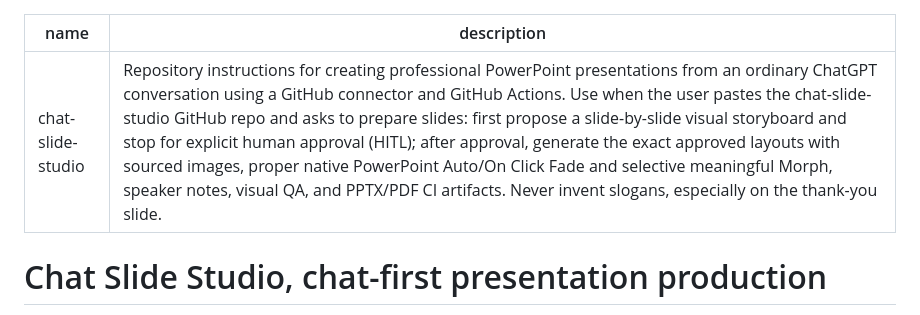
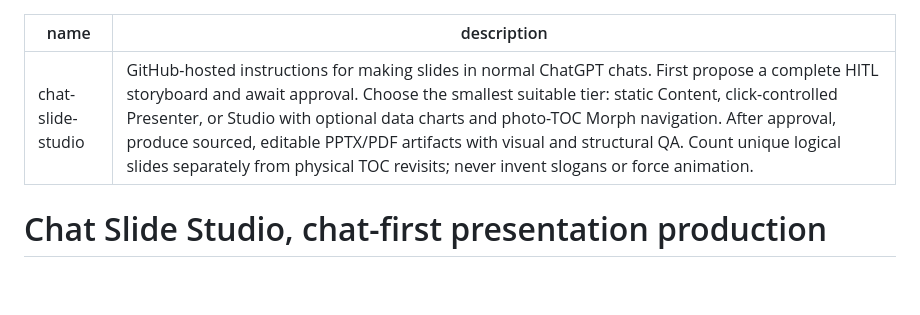
Before and after one commit to longnt27/chat-slide-studio, a Markdown page: SKILL.md, the part around the change. Rendered like a GitHub page; blank space fills up the shorter version.

Commit message:
docs: remove stale one-count assumption and describe optional animation in skill metadata

```diff
--- a/SKILL.md
+++ b/SKILL.md
@@ -1,6 +1,6 @@
 ---
 name: chat-slide-studio
-description: Repository instructions for creating professional PowerPoint presentations from an ordinary ChatGPT conversation using a GitHub connector and GitHub Actions. Use when the user pastes the chat-slide-studio GitHub repo and asks to prepare slides: first propose a slide-by-slide visual storyboard and stop for explicit human approval (HITL); after approval, generate the exact approved layouts with sourced images, proper native PowerPoint Auto/On Click Fade and selective meaningful Morph, speaker notes, visual QA, and PPTX/PDF CI artifacts. Never invent slogans, especially on the thank-you slide.
+description: GitHub-hosted instructions for making slides in normal ChatGPT chats. First propose a complete HITL storyboard and await approval. Choose the smallest suitable tier: static Content, click-controlled Presenter, or Studio with optional data charts and photo-TOC Morph navigation. After approval, produce sourced, editable PPTX/PDF artifacts with visual and structural QA. Count unique logical slides separately from physical TOC revisits; never invent slogans or force animation.
 ---
 
 # Chat Slide Studio, chat-first presentation production
```
Also changed, not shown: README.md (+1 -1 lines).
